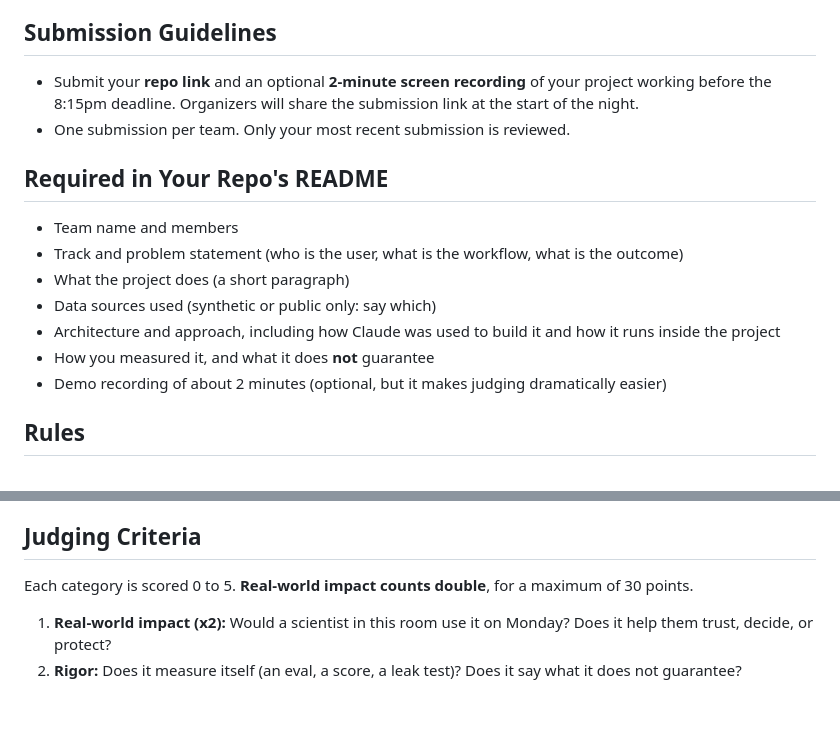
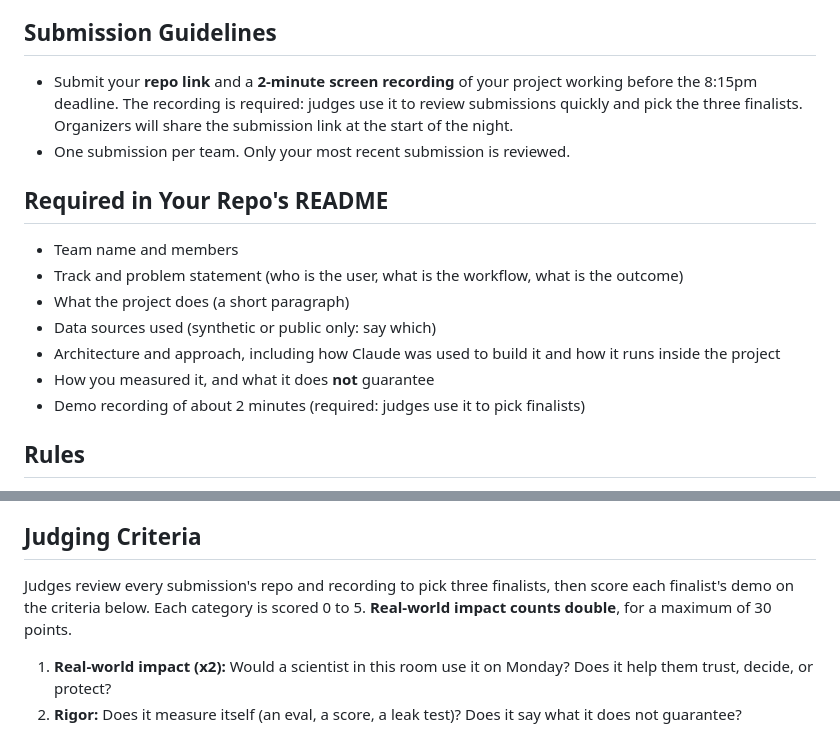
Before and after one commit to DhruvK0/claude-impact-lab-lifesci-sd, a Markdown page: README.md, 2 parts joined by grey strips. Rendered like a GitHub page; blank space fills up the shorter version.

Commit message:
Require 2-minute demo recording; explain how finalists are picked and scored
Co-Authored-By: Claude Sonnet 5.5 <noreply@anthropic.com>

```diff
--- a/README.md
+++ b/README.md
@@ -93,7 +93,7 @@ Pick **one** of the three tracks below. Teams are formed in advance (4 people: 2
 
 ## Submission Guidelines
 
-- Submit your **repo link** and an optional **2-minute screen recording** of your project working before the 8:15pm deadline. Organizers will share the submission link at the start of the night.
+- Submit your **repo link** and a **2-minute screen recording** of your project working before the 8:15pm deadline. The recording is required: judges use it to review submissions quickly and pick the three finalists. Organizers will share the submission link at the start of the night.
 - One submission per team. Only your most recent submission is reviewed.
 
 ## Required in Your Repo's README
@@ -104,7 +104,7 @@ Pick **one** of the three tracks below. Teams are formed in advance (4 people: 2
 - Data sources used (synthetic or public only: say which)
 - Architecture and approach, including how Claude was used to build it and how it runs inside the project
 - How you measured it, and what it does **not** guarantee
-- Demo recording of about 2 minutes (optional, but it makes judging dramatically easier)
+- Demo recording of about 2 minutes (required: judges use it to pick finalists)
 
 ## Rules
 
@@ -116,7 +116,7 @@ Pick **one** of the three tracks below. Teams are formed in advance (4 people: 2
 
 ## Judging Criteria
 
-Each category is scored 0 to 5. **Real-world impact counts double**, for a maximum of 30 points.
+Judges review every submission's repo and recording to pick three finalists, then score each finalist's demo on the criteria below. Each category is scored 0 to 5. **Real-world impact counts double**, for a maximum of 30 points.
 
 1. **Real-world impact (x2):** Would a scientist in this room use it on Monday? Does it help them trust, decide, or protect?
 2. **Rigor:** Does it measure itself (an eval, a score, a leak test)? Does it say what it does not guarantee?
```
